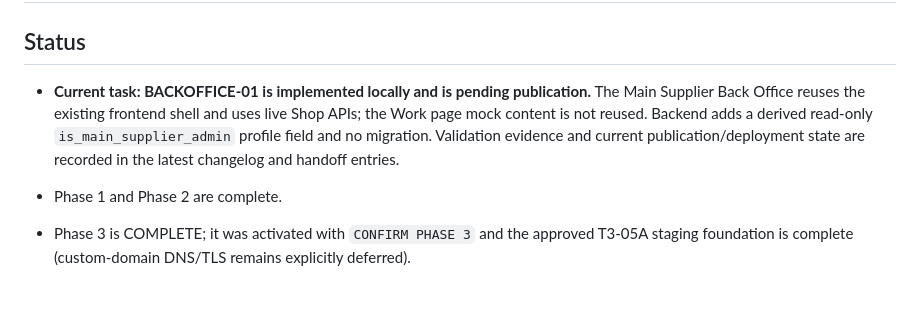
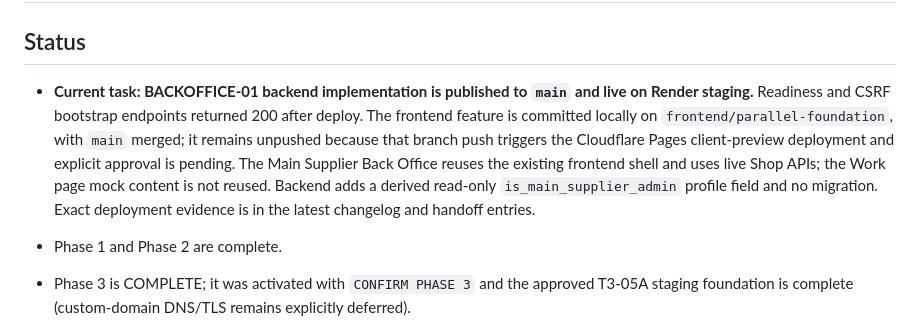
Before and after one commit to muhammedshibiliraihsoft-art/sgtp, a Markdown page: docs/PROJECT_STATE.md, the part around the change. Rendered like a GitHub page; blank space fills up the shorter version.

Commit message:
docs(backoffice): record staging deployment evidence

```diff
--- a/docs/PROJECT_STATE.md
+++ b/docs/PROJECT_STATE.md
@@ -2,7 +2,7 @@
 
 ## Status
 
-- **Current task: BACKOFFICE-01 is implemented locally and is pending publication.** The Main Supplier Back Office reuses the existing frontend shell and uses live Shop APIs; the Work page mock content is not reused. Backend adds a derived read-only `is_main_supplier_admin` profile field and no migration. Validation evidence and current publication/deployment state are recorded in the latest changelog and handoff entries.
+- **Current task: BACKOFFICE-01 backend implementation is published to `main` and live on Render staging.** Readiness and CSRF bootstrap endpoints returned 200 after deploy. The frontend feature is committed locally on `frontend/parallel-foundation`, with `main` merged; it remains unpushed because that branch push triggers the Cloudflare Pages client-preview deployment and explicit approval is pending. The Main Supplier Back Office reuses the existing frontend shell and uses live Shop APIs; the Work page mock content is not reused. Backend adds a derived read-only `is_main_supplier_admin` profile field and no migration. Exact deployment evidence is in the latest changelog and handoff entries.
 - Phase 1 and Phase 2 are complete.
 - Phase 3 is COMPLETE; it was activated with `CONFIRM PHASE 3` and the approved T3-05A staging foundation is complete (custom-domain DNS/TLS remains explicitly deferred).
 - Phase 4 is ACTIVE; Core Tailor Business activation was explicitly confirmed with `CONFIRM PHASE 4`. T4-01 is COMPLETE, committed, and published; exact-SHA Project State Validation run `36796609814` succeeded. T4-02 and later tasks remain unstarted and require their own confirmation.
```
Also changed, not shown: docs/CHANGELOG.md (+3 -3 lines), docs/HANDOFF.md (+4 -4 lines).
